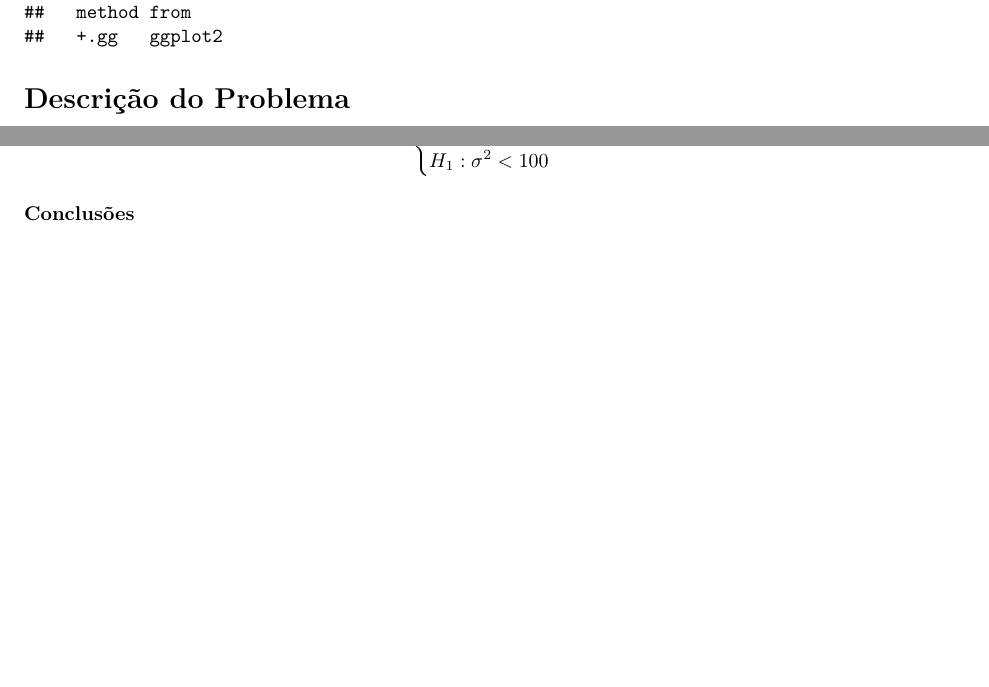
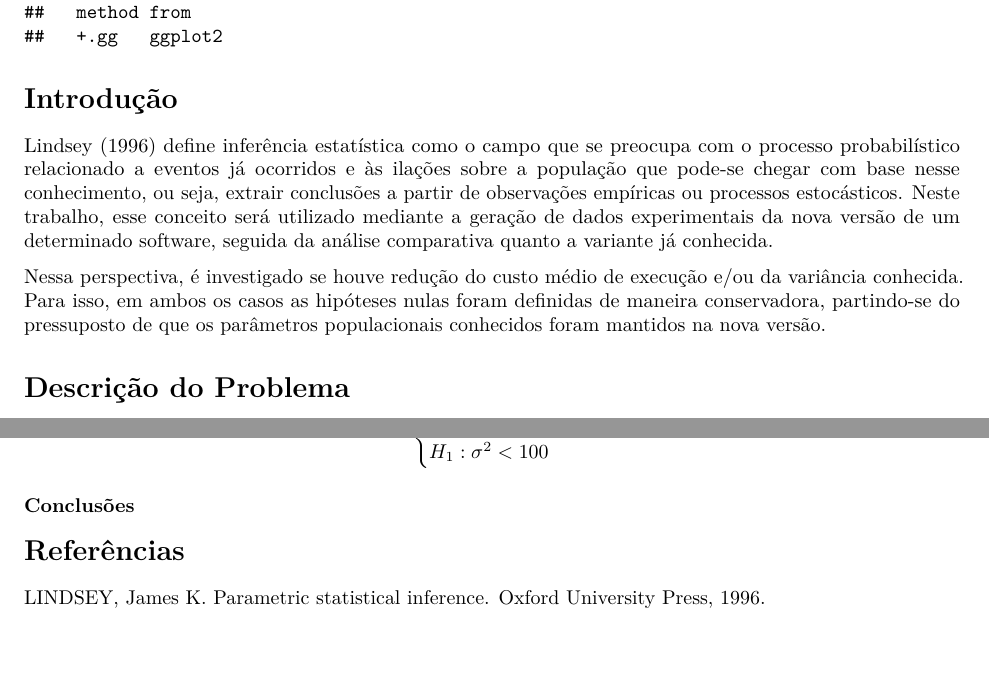
Before and after one commit to pedbrgs/Design-and-Analysis-of-Experiments, an R Markdown document (Case Study 1/report.Rmd): two parts of pages 1 and 4 of 4 before the commit and two parts of pages 1 and 5 of 5 after it, joined at a grey line, cut so that both start at the same text, the shorter picture padded with empty space. The pictures show the output file Case Study 1/report.pdf that the author committed with the source.

Commit message:
atualização introdução

````diff
--- a/Case Study 1/report.Rmd
+++ b/Case Study 1/report.Rmd
@@ -45,6 +45,14 @@ library(ggplot2)
 # Plotly package
 library(plotly)
 ```
+
+# Introdução
+
+Lindsey (1996) define inferência estatística como o campo que se preocupa com o processo probabilístico relacionado a eventos já ocorridos e às ilações sobre a população que pode-se chegar com base nesse conhecimento, ou seja, extrair conclusões a partir de observações empíricas ou processos estocásticos.
+Neste trabalho, esse conceito será utilizado mediante a geração de dados experimentais da nova versão de um determinado software, seguida da análise comparativa quanto a variante já conhecida.
+
+Nessa perspectiva, é investigado se houve redução do custo médio de execução e/ou da variância conhecida. Para isso, em ambos os casos as hipóteses nulas foram definidas de maneira conservadora, partindo-se do pressuposto de que os parâmetros populacionais conhecidos foram mantidos na nova versão.
+
 
 # Descrição do Problema
 
@@ -208,3 +216,6 @@ conf_level <- 1 - alpha
 ```
 
 ### Conclusões
+
+# Referências
+LINDSEY, James K. Parametric statistical inference. Oxford University Press, 1996.
````
Also changed, not shown: Case Study 1/report.pdf.
